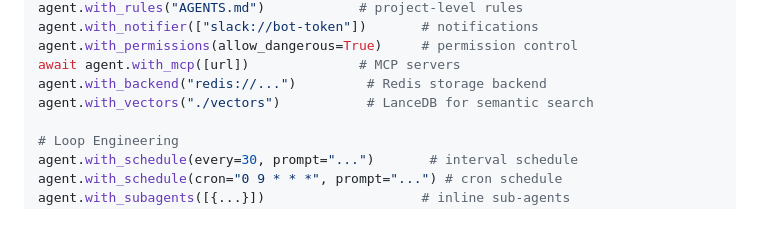
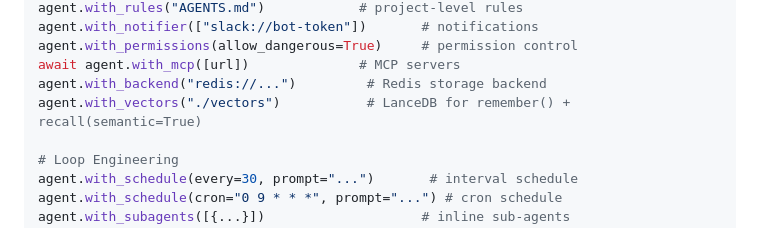
Before and after one commit to hemanth/agentu, a Markdown page: README.md, the part around the change. Drawn GitHub-style.

Commit message:
docs: Precise API ref for with_vectors()

```diff
--- a/README.md
+++ b/README.md
@@ -708,7 +708,7 @@ agent.with_notifier(["slack://bot-token"])       # notifications
 agent.with_permissions(allow_dangerous=True)     # permission control
 await agent.with_mcp([url])              # MCP servers
 agent.with_backend("redis://...")         # Redis storage backend
-agent.with_vectors("./vectors")           # LanceDB for semantic search
+agent.with_vectors("./vectors")           # LanceDB for remember() + recall(semantic=True)
 
 # Loop Engineering
 agent.with_schedule(every=30, prompt="...")       # interval schedule
```
